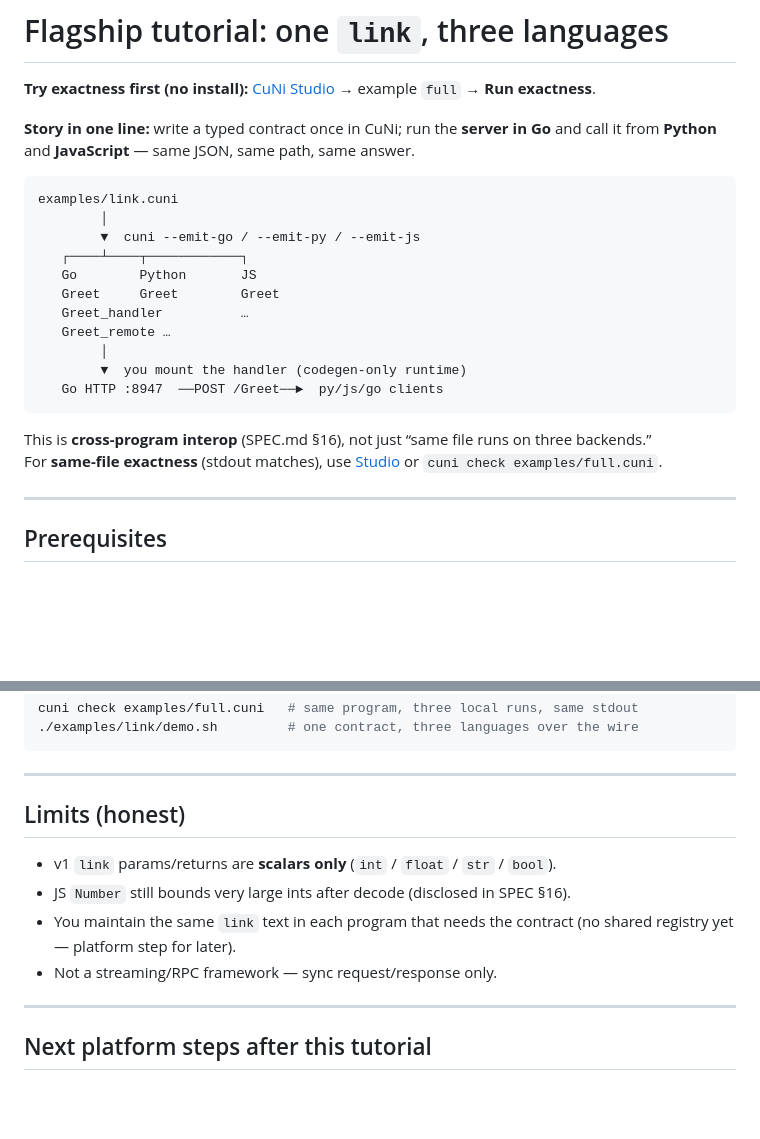
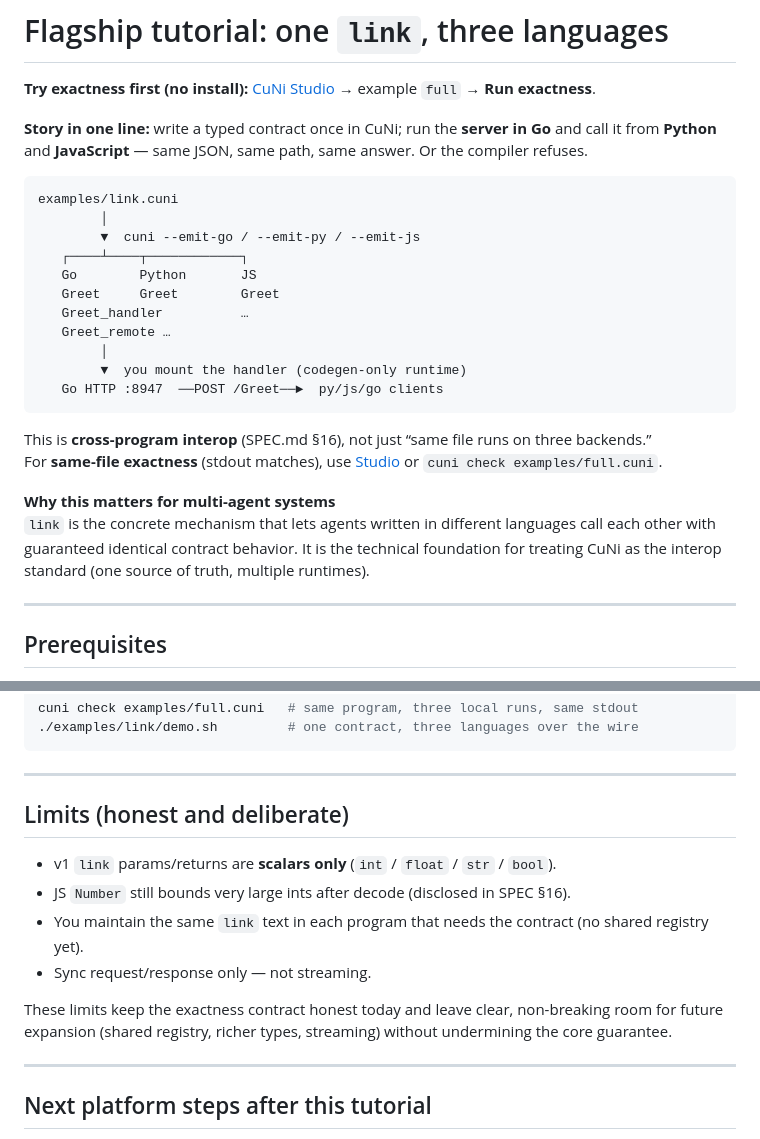
Before and after one commit to ceedot-rock/cuni, a Markdown page: docs/LINK_TUTORIAL.md, 2 parts joined by grey strips. Drawn GitHub-style; blank space fills up the shorter version.

Commit message:
docs: sharpen link tutorial framing for clarity and Agent-Rider foundation
- Stronger one-line story and product positioning
- Explicit note on role as interop foundation for multi-agent systems
- Clearer limits and deliberate expansion room
- Minor readability polish while preserving all technical accuracy

````diff
--- a/docs/LINK_TUTORIAL.md
+++ b/docs/LINK_TUTORIAL.md
@@ -2,7 +2,7 @@
 
 **Try exactness first (no install):** [CuNi Studio](https://cuni-studio.fly.dev/) → example `full` → **Run exactness**.
 
-**Story in one line:** write a typed contract once in CuNi; run the **server in Go** and call it from **Python** and **JavaScript** — same JSON, same path, same answer.
+**Story in one line:** write a typed contract once in CuNi; run the **server in Go** and call it from **Python** and **JavaScript** — same JSON, same path, same answer. Or the compiler refuses.
 
 ```
 examples/link.cuni
@@ -20,6 +20,9 @@ examples/link.cuni
 
 This is **cross-program interop** (SPEC.md §16), not just “same file runs on three backends.”
 For **same-file exactness** (stdout matches), use [Studio](https://cuni-studio.fly.dev/) or `cuni check examples/full.cuni`.
+
+**Why this matters for multi-agent systems**
+`link` is the concrete mechanism that lets agents written in different languages call each other with guaranteed identical contract behavior. It is the technical foundation for treating CuNi as the interop standard (one source of truth, multiple runtimes).
 
 ---
 
@@ -150,12 +153,14 @@ cuni check examples/full.cuni   # same program, three local runs, same stdout
 
 ---
 
-## Limits (honest)
+## Limits (honest and deliberate)
 
 - v1 `link` params/returns are **scalars only** (`int` / `float` / `str` / `bool`).
 - JS `Number` still bounds very large ints after decode (disclosed in SPEC §16).
-- You maintain the same `link` text in each program that needs the contract (no shared registry yet — platform step for later).
-- Not a streaming/RPC framework — sync request/response only.
+- You maintain the same `link` text in each program that needs the contract (no shared registry yet).
+- Sync request/response only — not streaming.
+
+These limits keep the exactness contract honest today and leave clear, non-breaking room for future expansion (shared registry, richer types, streaming) without undermining the core guarantee.
 
 ---
 
````
